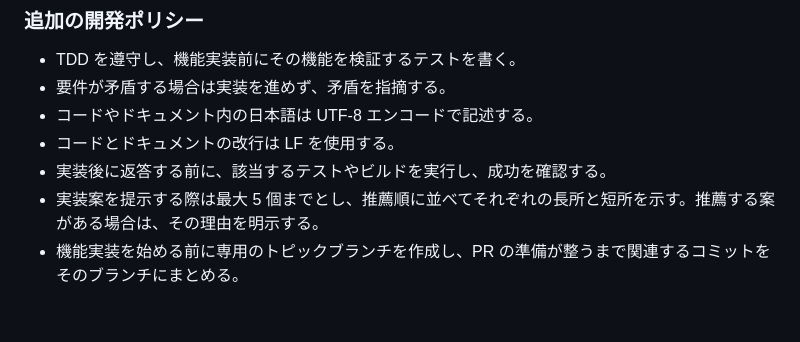
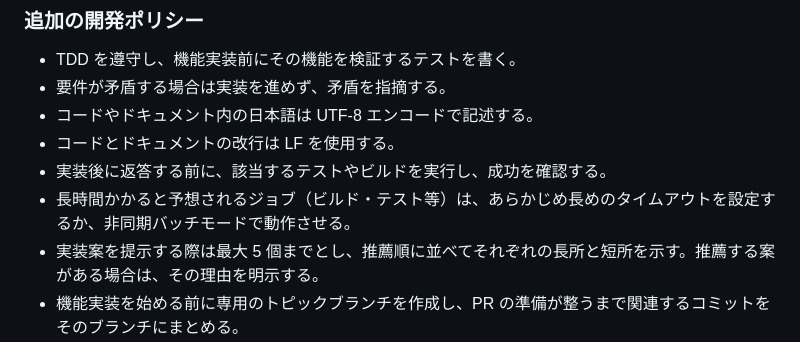
Before and after one commit to MarchRaBBiT/timekeeper, a Markdown page: AGENTS.md, the part around the change. GitHub-like rendering; blank space fills up the shorter version.

```diff
--- a/AGENTS.md
+++ b/AGENTS.md
@@ -43,6 +43,7 @@ PID ファイルの取り残しを避けるため、`stop/status/logs` のサブ
 - コードやドキュメント内の日本語は UTF-8 エンコードで記述する。
 - コードとドキュメントの改行は LF を使用する。
 - 実装後に返答する前に、該当するテストやビルドを実行し、成功を確認する。
+- 長時間かかると予想されるジョブ（ビルド・テスト等）は、あらかじめ長めのタイムアウトを設定するか、非同期バッチモードで動作させる。
 - 実装案を提示する際は最大 5 個までとし、推薦順に並べてそれぞれの長所と短所を示す。推薦する案がある場合は、その理由を明示する。
 - 機能実装を始める前に専用のトピックブランチを作成し、PR の準備が整うまで関連するコミットをそのブランチにまとめる。
 
```
Also changed, not shown: API_DOCS.md (+33 -18 lines), SETUP_GUIDE.md (+7 -1 lines).
